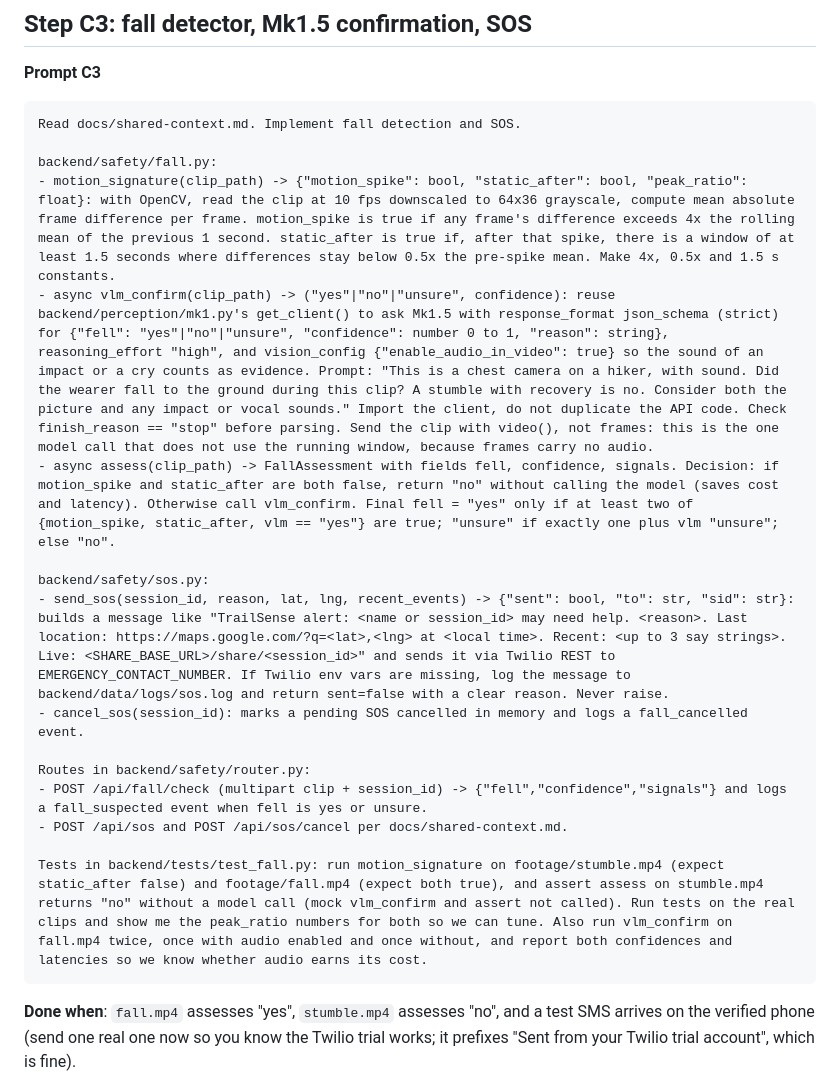
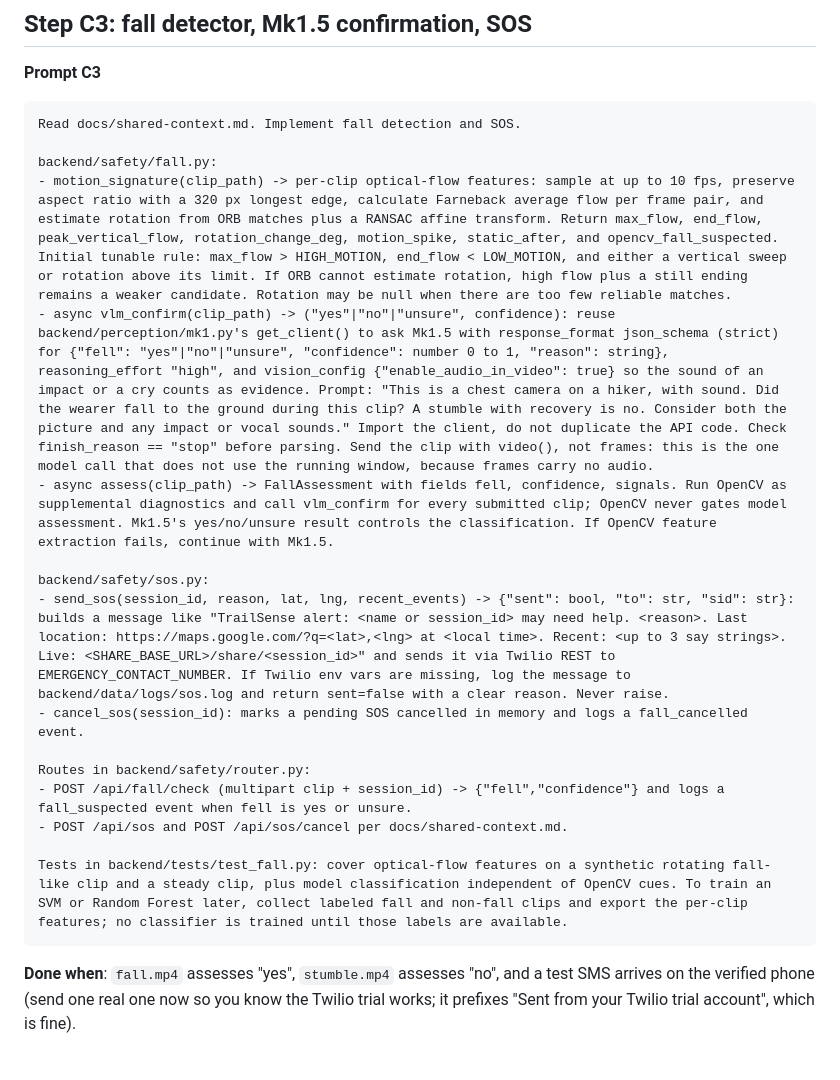
Before and after one commit to vuer13/DubHacks2026, a Markdown page: docs/safety-and-nav.md, the part around the change. Drawn GitHub-style; blank space fills up the shorter version.

Commit message:
Edit safety doc

````diff
--- a/docs/safety-and-nav.md
+++ b/docs/safety-and-nav.md
@@ -83,19 +83,19 @@ Tests in backend/tests/test_trail.py: brief returns under 50 words for demo.gpx;
 Read docs/shared-context.md. Implement fall detection and SOS.
 
 backend/safety/fall.py:
-- motion_signature(clip_path) -> {"motion_spike": bool, "static_after": bool, "peak_ratio": float}: with OpenCV, read the clip at 10 fps downscaled to 64x36 grayscale, compute mean absolute frame difference per frame. motion_spike is true if any frame's difference exceeds 4x the rolling mean of the previous 1 second. static_after is true if, after that spike, there is a window of at least 1.5 seconds where differences stay below 0.5x the pre-spike mean. Make 4x, 0.5x and 1.5 s constants.
+- motion_signature(clip_path) -> per-clip optical-flow features: sample at up to 10 fps, preserve aspect ratio with a 320 px longest edge, calculate Farneback average flow per frame pair, and estimate rotation from ORB matches plus a RANSAC affine transform. Return max_flow, end_flow, peak_vertical_flow, rotation_change_deg, motion_spike, static_after, and opencv_fall_suspected. Initial tunable rule: max_flow > HIGH_MOTION, end_flow < LOW_MOTION, and either a vertical sweep or rotation above its limit. If ORB cannot estimate rotation, high flow plus a still ending remains a weaker candidate. Rotation may be null when there are too few reliable matches.
 - async vlm_confirm(clip_path) -> ("yes"|"no"|"unsure", confidence): reuse backend/perception/mk1.py's get_client() to ask Mk1.5 with response_format json_schema (strict) for {"fell": "yes"|"no"|"unsure", "confidence": number 0 to 1, "reason": string}, reasoning_effort "high", and vision_config {"enable_audio_in_video": true} so the sound of an impact or a cry counts as evidence. Prompt: "This is a chest camera on a hiker, with sound. Did the wearer fall to the ground during this clip? A stumble with recovery is no. Consider both the picture and any impact or vocal sounds." Import the client, do not duplicate the API code. Check finish_reason == "stop" before parsing. Send the clip with video(), not frames: this is the one model call that does not use the running window, because frames carry no audio.
-- async assess(clip_path) -> FallAssessment with fields fell, confidence, signals. Decision: if motion_spike and static_after are both false, return "no" without calling the model (saves cost and latency). Otherwise call vlm_confirm. Final fell = "yes" only if at least two of {motion_spike, static_after, vlm == "yes"} are true; "unsure" if exactly one plus vlm "unsure"; else "no".
+- async assess(clip_path) -> FallAssessment with fields fell, confidence, signals. Run OpenCV as supplemental diagnostics and call vlm_confirm for every submitted clip; OpenCV never gates model assessment. Mk1.5's yes/no/unsure result controls the classification. If OpenCV feature extraction fails, continue with Mk1.5.
 
 backend/safety/sos.py:
 - send_sos(session_id, reason, lat, lng, recent_events) -> {"sent": bool, "to": str, "sid": str}: builds a message like "TrailSense alert: <name or session_id> may need help. <reason>. Last location: https://maps.google.com/?q=<lat>,<lng> at <local time>. Recent: <up to 3 say strings>. Live: <SHARE_BASE_URL>/share/<session_id>" and sends it via Twilio REST to EMERGENCY_CONTACT_NUMBER. If Twilio env vars are missing, log the message to backend/data/logs/sos.log and return sent=false with a clear reason. Never raise.
 - cancel_sos(session_id): marks a pending SOS cancelled in memory and logs a fall_cancelled event.
 
 Routes in backend/safety/router.py:
-- POST /api/fall/check (multipart clip + session_id) -> {"fell","confidence","signals"} and logs a fall_suspected event when fell is yes or unsure.
+- POST /api/fall/check (multipart clip + session_id) -> {"fell","confidence"} and logs a fall_suspected event when fell is yes or unsure.
 - POST /api/sos and POST /api/sos/cancel per docs/shared-context.md.
 
-Tests in backend/tests/test_fall.py: run motion_signature on footage/stumble.mp4 (expect static_after false) and footage/fall.mp4 (expect both true), and assert assess on stumble.mp4 returns "no" without a model call (mock vlm_confirm and assert not called). Run tests on the real clips and show me the peak_ratio numbers for both so we can tune. Also run vlm_confirm on fall.mp4 twice, once with audio enabled and once without, and report both confidences and latencies so we know whether audio earns its cost.
+Tests in backend/tests/test_fall.py: cover optical-flow features on a synthetic rotating fall-like clip and a steady clip, plus model classification independent of OpenCV cues. To train an SVM or Random Forest later, collect labeled fall and non-fall clips and export the per-clip features; no classifier is trained until those labels are available.
 ```
 
 **Done when**: `fall.mp4` assesses "yes", `stumble.mp4` assesses "no", and a test SMS arrives on the verified phone (send one real one now so you know the Twilio trial works; it prefixes "Sent from your Twilio trial account", which is fine).
````
